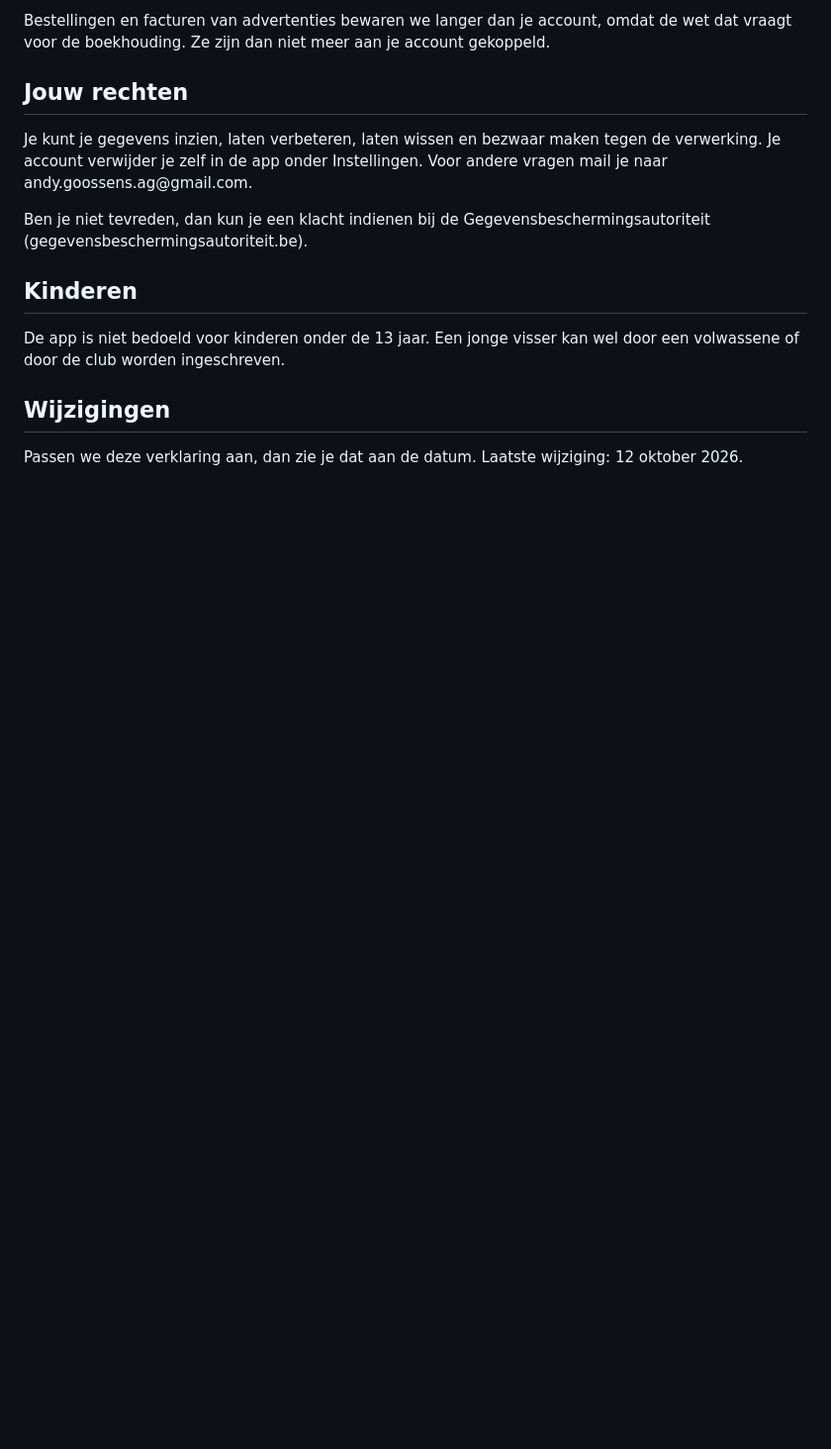
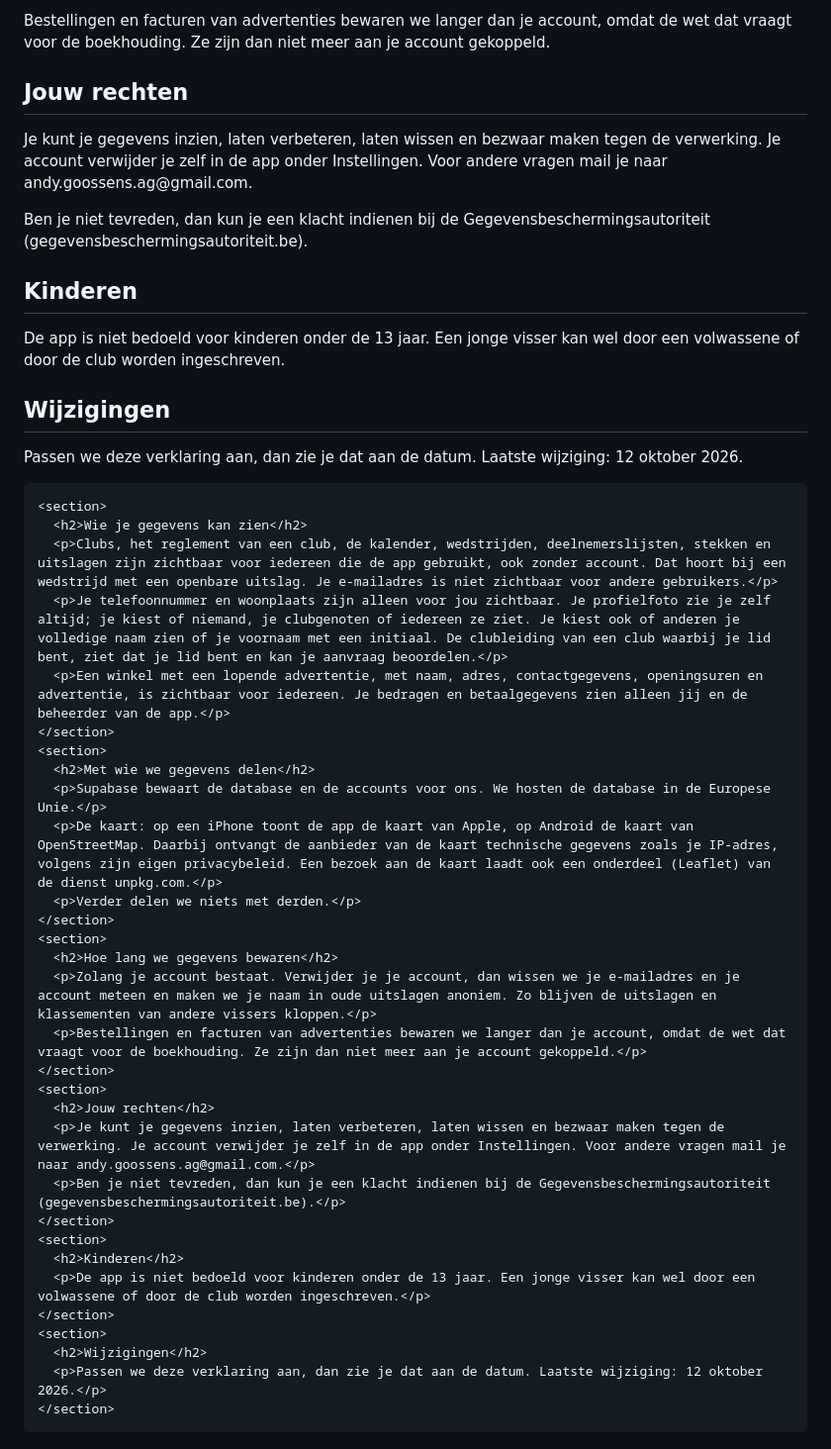
Before and after one commit to GoossensAndy/viswedstrijden-privacy, a Markdown page: README.md, the part around the change. Shown at 99% size. GitHub-like rendering; blank space fills up the shorter version.

```diff
--- a/README.md
+++ b/README.md
@@ -78,3 +78,37 @@
   </main>
 </body>
 </html>
+
+    <section>
+      <h2>Wie je gegevens kan zien</h2>
+      <p>Clubs, het reglement van een club, de kalender, wedstrijden, deelnemerslijsten, stekken en uitslagen zijn zichtbaar voor iedereen die de app gebruikt, ook zonder account. Dat hoort bij een wedstrijd met een openbare uitslag. Je e-mailadres is niet zichtbaar voor andere gebruikers.</p>
+      <p>Je telefoonnummer en woonplaats zijn alleen voor jou zichtbaar. Je profielfoto zie je zelf altijd; je kiest of niemand, je clubgenoten of iedereen ze ziet. Je kiest ook of anderen je volledige naam zien of je voornaam met een initiaal. De clubleiding van een club waarbij je lid bent, ziet dat je lid bent en kan je aanvraag beoordelen.</p>
+      <p>Een winkel met een lopende advertentie, met naam, adres, contactgegevens, openingsuren en advertentie, is zichtbaar voor iedereen. Je bedragen en betaalgegevens zien alleen jij en de beheerder van de app.</p>
+    </section>
+    <section>
+      <h2>Met wie we gegevens delen</h2>
+      <p>Supabase bewaart de database en de accounts voor ons. We hosten de database in de Europese Unie.</p>
+      <p>De kaart: op een iPhone toont de app de kaart van Apple, op Android de kaart van OpenStreetMap. Daarbij ontvangt de aanbieder van de kaart technische gegevens zoals je IP-adres, volgens zijn eigen privacybeleid. Een bezoek aan de kaart laadt ook een onderdeel (Leaflet) van de dienst unpkg.com.</p>
+      <p>Verder delen we niets met derden.</p>
+    </section>
+    <section>
+      <h2>Hoe lang we gegevens bewaren</h2>
+      <p>Zolang je account bestaat. Verwijder je je account, dan wissen we je e-mailadres en je account meteen en maken we je naam in oude uitslagen anoniem. Zo blijven de uitslagen en klassementen van andere vissers kloppen.</p>
+      <p>Bestellingen en facturen van advertenties bewaren we langer dan je account, omdat de wet dat vraagt voor de boekhouding. Ze zijn dan niet meer aan je account gekoppeld.</p>
+    </section>
+    <section>
+      <h2>Jouw rechten</h2>
+      <p>Je kunt je gegevens inzien, laten verbeteren, laten wissen en bezwaar maken tegen de verwerking. Je account verwijder je zelf in de app onder Instellingen. Voor andere vragen mail je naar andy.goossens.ag@gmail.com.</p>
+      <p>Ben je niet tevreden, dan kun je een klacht indienen bij de Gegevensbeschermingsautoriteit (gegevensbeschermingsautoriteit.be).</p>
+    </section>
+    <section>
+      <h2>Kinderen</h2>
+      <p>De app is niet bedoeld voor kinderen onder de 13 jaar. Een jonge visser kan wel door een volwassene of door de club worden ingeschreven.</p>
+    </section>
+    <section>
+      <h2>Wijzigingen</h2>
+      <p>Passen we deze verklaring aan, dan zie je dat aan de datum. Laatste wijziging: 12 oktober 2026.</p>
+    </section>
+  </main>
+</body>
+</html>
```
